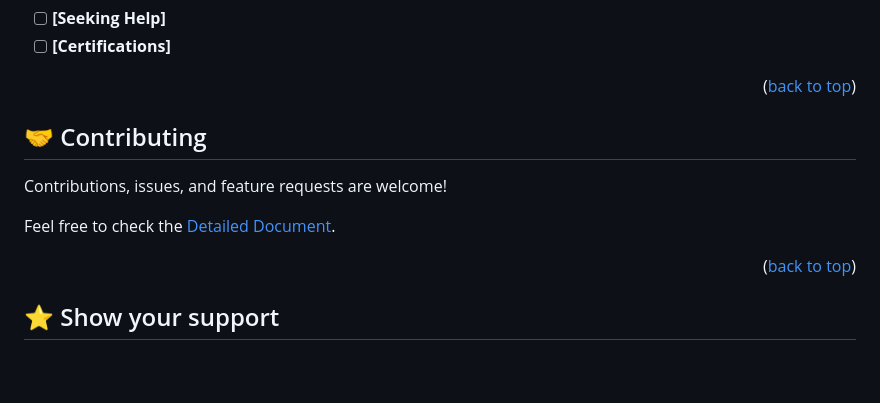
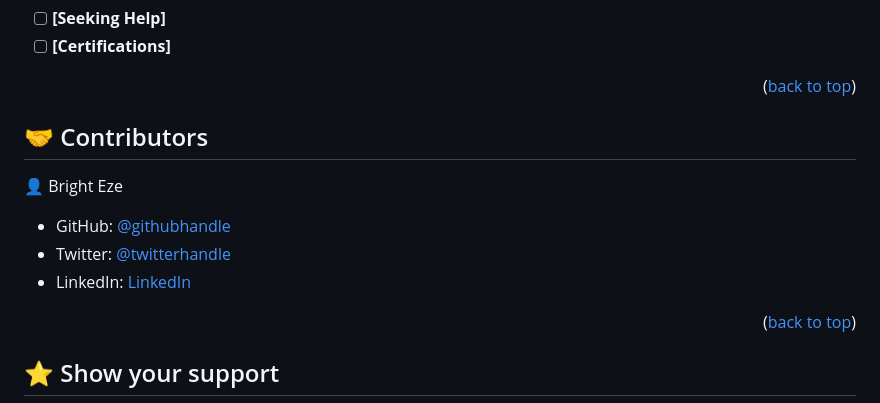
Before and after one commit to ehmaddd/mobile-first-portfolio, a Markdown page: README.md, the part around the change. GitHub-like rendering; blank space fills up the shorter version.

```diff
--- a/README.md
+++ b/README.md
@@ -121,11 +121,15 @@ VS Code
 
 <p align="right">(<a href="#readme-top">back to top</a>)</p>
 
-## 🤝 Contributing <a name="contributing"></a>
+## 🤝 Contributors <a name="contributors"></a>
 
-Contributions, issues, and feature requests are welcome!
+👤 Bright Eze
 
-Feel free to check the [Detailed Document](https://github.com/ehmaddd/mobile-first-portfolio/edit/main/README.md).
+- GitHub: [@githubhandle](https://github.com/brightbrain20)
+- Twitter: [@twitterhandle](https://twitter.com/BrightEzeamaka)
+- LinkedIn: [LinkedIn](https://www.linkedin.com/in/bright-ezeamaka-752837237/)
+
+
 
 <p align="right">(<a href="#readme-top">back to top</a>)</p>
 
```
